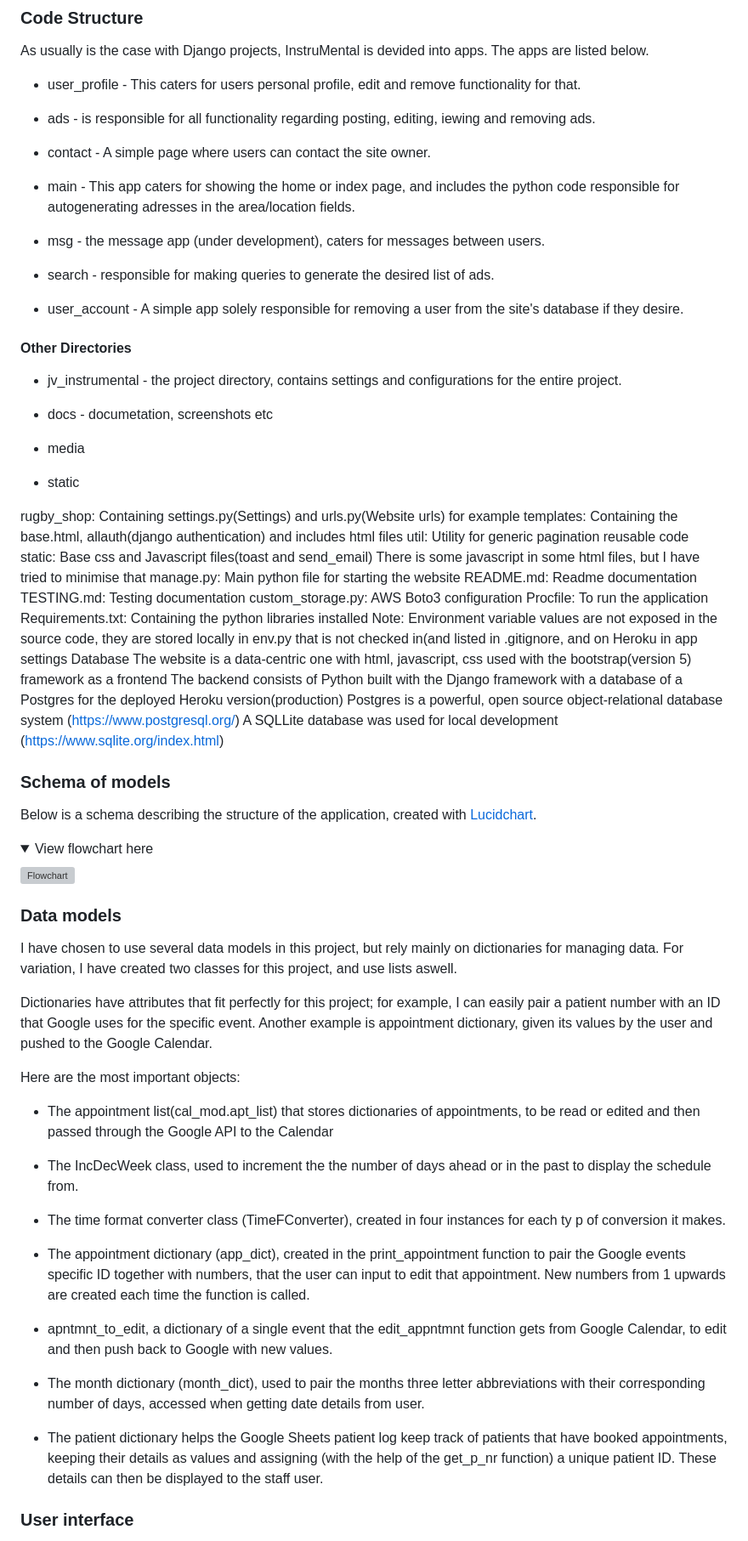
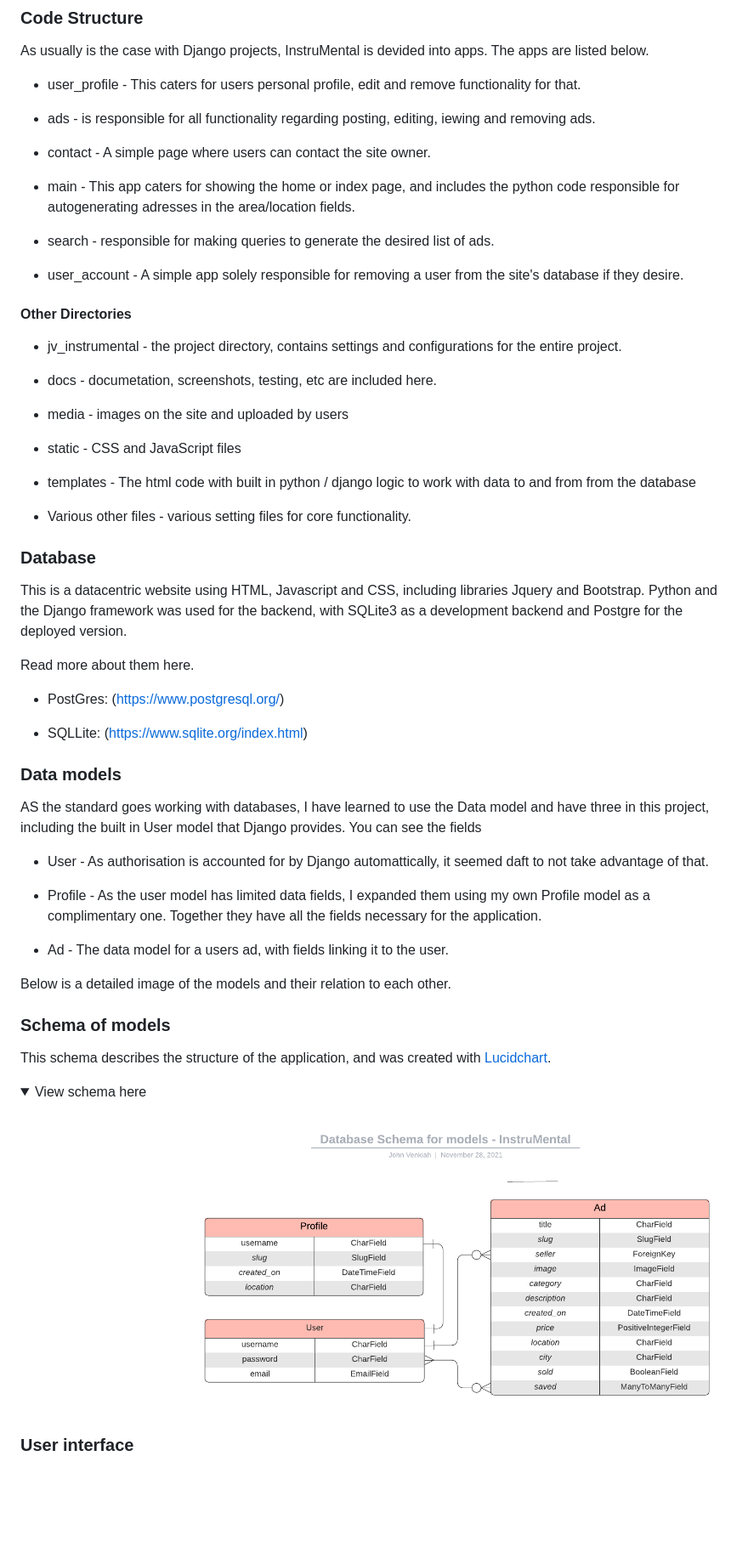
Before and after one commit to johnvenkiah/CI_PP4_John_Venkiah, a Markdown page: README.md, the part around the change printed below. Shown: that part at 85% size. GitHub-like rendering; pictures changed too: docs/schemas/db_schema_models.png; folded sections open; blank space fills up the shorter version; grey boxes are pictures that could not be loaded.

Commit message:
docs: add info on schema and image to readme

```diff
--- a/README.md
+++ b/README.md
@@ -206,8 +206,6 @@ As usually is the case with Django projects, InstruMental is devided into apps.
 
 * main - This app caters for showing the home or index page, and includes the python code responsible for autogenerating adresses in the area/location fields.
 
-* msg - the message app (under development), caters for messages between users.
-
 * search - responsible for making queries to generate the desired list of ads.
 
 * user_account - A simple app solely responsible for removing a user from the site's database if they desire.
@@ -216,58 +214,50 @@ As usually is the case with Django projects, InstruMental is devided into apps.
 
 * jv_instrumental - the project directory, contains settings and configurations for the entire project.
 
-* docs - documetation, screenshots etc
+* docs - documetation, screenshots, testing, etc are included here.
 
-* media
+* media - images on the site and uploaded by users
 
-* static
+* static - CSS and JavaScript files
+
+* templates - The html code with built in python / django logic to work with data to and from from the database
+
+* Various other files - various setting files for core functionality.
 
 
+### Database
 
-rugby_shop: Containing settings.py(Settings) and urls.py(Website urls) for example
-templates: Containing the base.html, allauth(django authentication) and includes html files
-util: Utility for generic pagination reusable code
-static: Base css and Javascript files(toast and send_email) There is some javascript in some html files, but I have tried to minimise that
-manage.py: Main python file for starting the website
-README.md: Readme documentation
-TESTING.md: Testing documentation
-custom_storage.py: AWS Boto3 configuration
-Procfile: To run the application
-Requirements.txt: Containing the python libraries installed Note: Environment variable values are not exposed in the source code, they are stored locally in env.py that is not checked in(and listed in .gitignore, and on Heroku in app settings
-Database
-The website is a data-centric one with html, javascript, css used with the bootstrap(version 5) framework as a frontend
-The backend consists of Python built with the Django framework with a database of a Postgres for the deployed Heroku version(production)
-Postgres is a powerful, open source object-relational database system (https://www.postgresql.org/)
-A SQLLite database was used for local development (https://www.sqlite.org/index.html)
+This is a datacentric website using HTML, Javascript and CSS, including libraries Jquery and Bootstrap.
+Python and the Django framework was used for the backend, with SQLite3 as a development backend and Postgre for the deployed version.
+
+Read more about them here.
+
+* PostGres: (https://www.postgresql.org/)
+
+* SQLLite: (https://www.sqlite.org/index.html)
+
+### Data models
+
+AS the standard goes working with databases, I have learned to use the Data model and have three in this project, including the built in User model that Django provides. You can see the fields
+
+* User - As authorisation is accounted for by Django automattically, it seemed daft to not take advantage of that.
+
+* Profile - As the user model has limited data fields, I expanded them using my own Profile model as a complimentary one. Together they have all the fields necessary for the application.
+
+* Ad - The data model for a users ad, with fields linking it to the user.
+
+Below is a detailed image of the models and their relation to each other.
 
 ### Schema of models
 
-Below is a schema describing the structure of the application, created with [Lucidchart](https://lucid.co/product/lucidchart).
+This schema describes the structure of the application, and was created with [Lucidchart](https://lucid.co/product/lucidchart).
 
 <details>
-    <summary>View flowchart here</summary>
+    <summary>View schema here</summary>
 
-![Flowchart](https://github.com/johnvenkiah/CI_PP4_John_Venkiah/tree/main/docs/schemas/db_schema_model.png)
+![Schema](https://github.com/johnvenkiah/CI_PP4_John_Venkiah/blob/main/docs/schemas/db_schema_models.png)
 
 </details>
-
-### Data models
-
-I have chosen to use several data models in this project, but rely mainly on dictionaries for managing data. For variation, I have created two classes for this project, and use lists aswell.
-
-Dictionaries have attributes that fit perfectly for this project; for example, I can easily pair a patient number with an ID that Google uses for the specific event. Another example is appointment dictionary, given its values by the user and pushed to the Google Calendar.
-
-Here are the most important objects:
-
-- The appointment list(cal_mod.apt_list) that stores dictionaries of appointments, to be read or edited and then passed through the Google API to the Calendar
-
-- The IncDecWeek class, used to increment the the number of days ahead or in the past to display the schedule from.
-- The time format converter class (TimeFConverter), created in four instances for each ty p of conversion it makes.
-
-- The appointment dictionary (app_dict), created in the print_appointment function to pair the Google events specific ID together with numbers, that the user can input to edit that appointment. New numbers from 1 upwards are created each time the function is called.
-- apntmnt_to_edit, a dictionary of a single event that the edit_appntmnt function gets from Google Calendar, to edit and then push back to Google with new values.
-- The month dictionary (month_dict), used to pair the months three letter abbreviations with their corresponding number of days, accessed when getting date details from user.
-- The patient dictionary helps the Google Sheets patient log keep track of patients that have booked appointments, keeping their details as values and assigning (with the help of the get_p_nr function) a unique patient ID. These details can then be displayed to the staff user.
 
 ### User interface
 
```
Also changed, not shown: other parts of README.md (+24 -24 lines), 1 other file.
